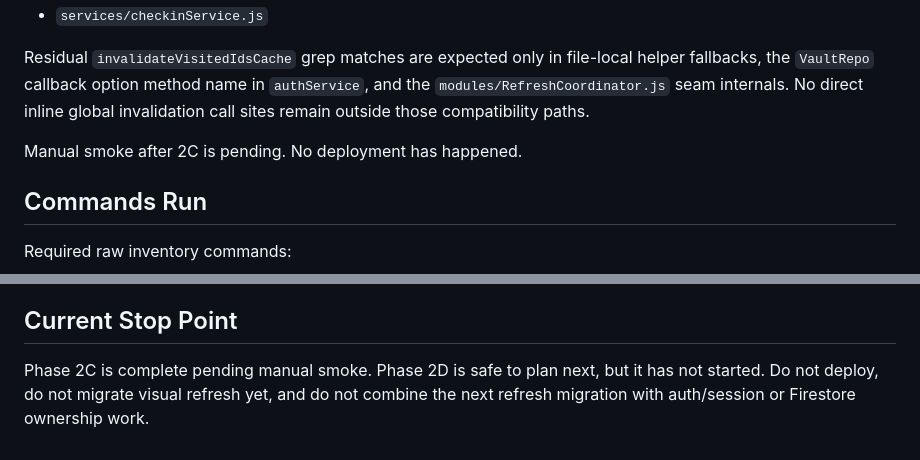
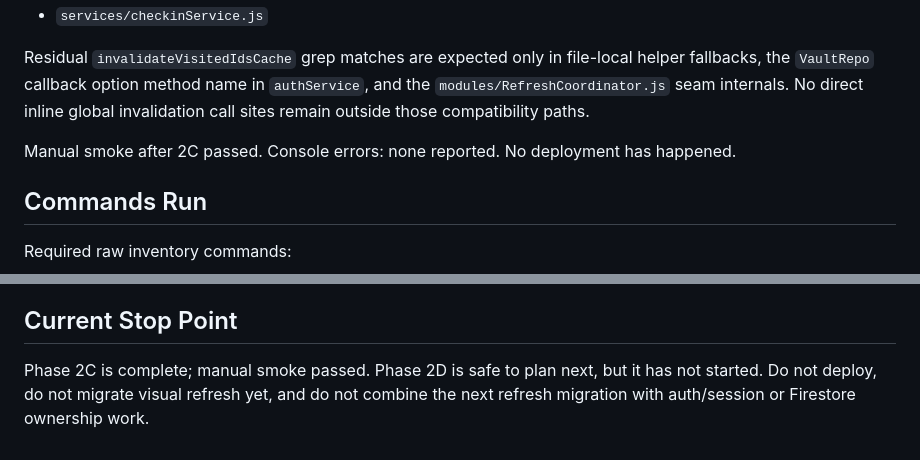
Before and after one commit to OutSwarming/bark-ranger-map, a Markdown page: plans/PHASE_2_GLOBAL_INVENTORY.md, 2 parts joined by grey strips. Drawn GitHub-style.

```diff
--- a/plans/PHASE_2_GLOBAL_INVENTORY.md
+++ b/plans/PHASE_2_GLOBAL_INVENTORY.md
@@ -49,7 +49,7 @@ Phase 2C is implemented as a cache-invalidation-only migration. It changed direc
 
 Residual `invalidateVisitedIdsCache` grep matches are expected only in file-local helper fallbacks, the `VaultRepo` callback option method name in `authService`, and the `modules/RefreshCoordinator.js` seam internals. No direct inline global invalidation call sites remain outside those compatibility paths.
 
-Manual smoke after 2C is pending. No deployment has happened.
+Manual smoke after 2C passed. Console errors: none reported. No deployment has happened.
 
 ## Commands Run
 
@@ -358,4 +358,4 @@ Minimum 2B success criteria:
 
 ## Current Stop Point
 
-Phase 2C is complete pending manual smoke. Phase 2D is safe to plan next, but it has not started. Do not deploy, do not migrate visual refresh yet, and do not combine the next refresh migration with auth/session or Firestore ownership work.
+Phase 2C is complete; manual smoke passed. Phase 2D is safe to plan next, but it has not started. Do not deploy, do not migrate visual refresh yet, and do not combine the next refresh migration with auth/session or Firestore ownership work.
```
Also changed, not shown: plans/PHASE_2C_VISITED_CACHE_PLAN.md (+2 -2 lines).
